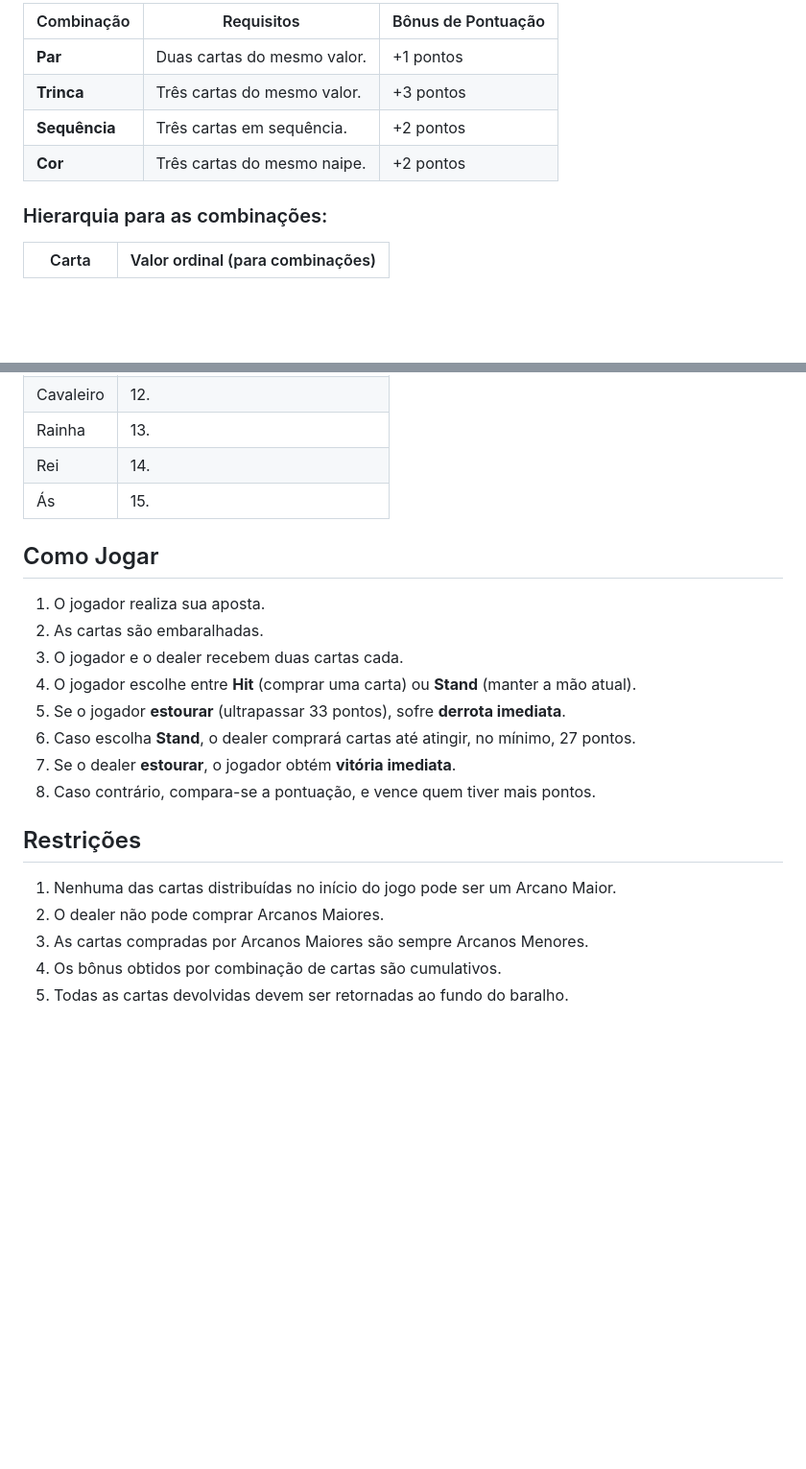
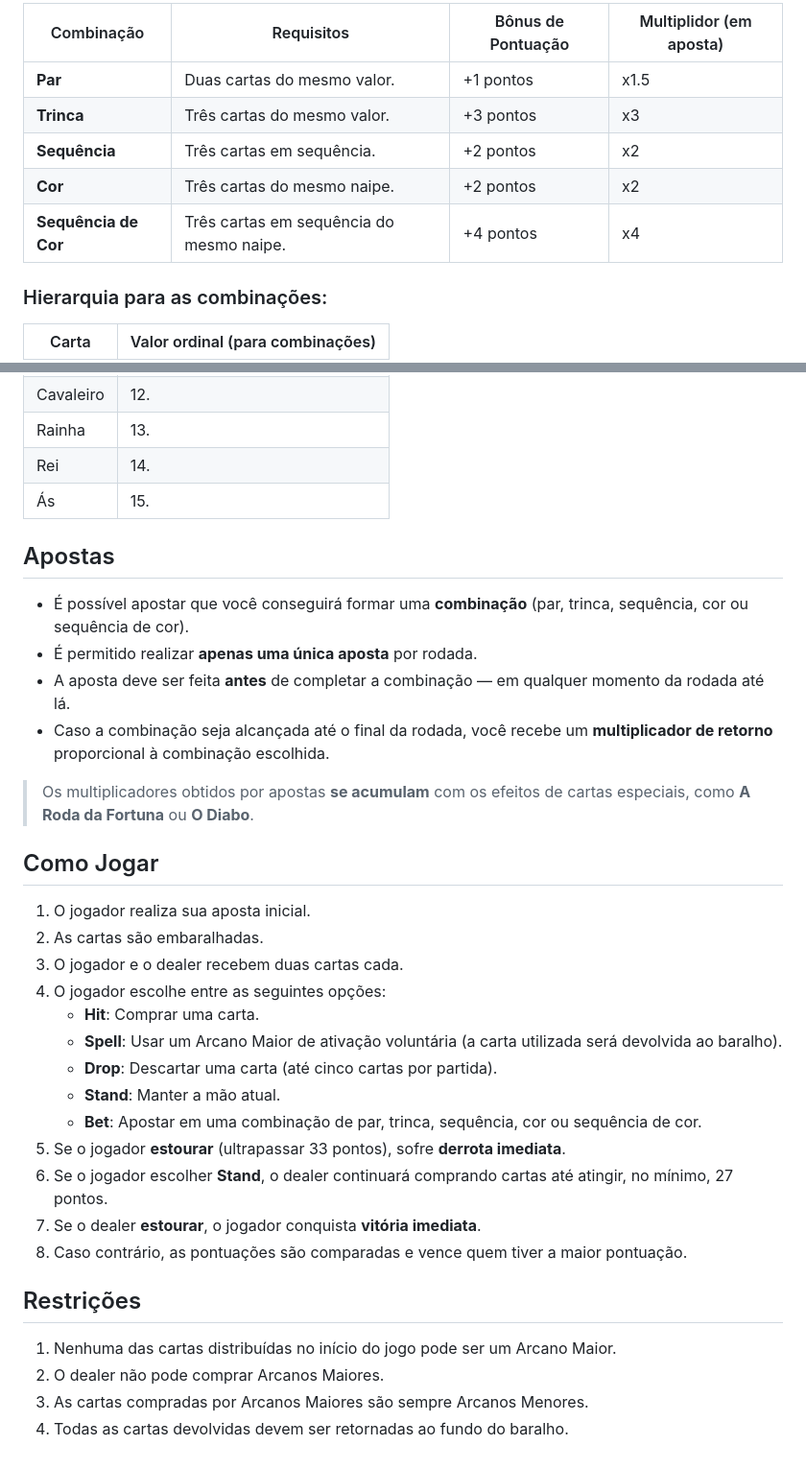
Before and after one commit to KaiqueZambrano/blackjack-arcano, a Markdown page: README.md, 2 parts joined by grey strips. Shown at 96% size. Rendered like a GitHub page; blank space fills up the shorter version.

```diff
--- a/README.md
+++ b/README.md
@@ -68,10 +76,11 @@ Além da soma das cartas, **combinações** concedem bônus adicionais de pontua
 
-| Combinação           | Requisitos                                      | Bônus de Pontuação |
-| -------------------- | ----------------------------------------------- | ------------------ |
-| **Par**              | Duas cartas do mesmo valor.                     | +1 pontos          |
-| **Trinca**           | Três cartas do mesmo valor.                     | +3 pontos          |
-| **Sequência**        | Três cartas em sequência.                       | +2 pontos          |
-| **Cor**              | Três cartas do mesmo naipe.                     | +2 pontos          |
+| Combinação           | Requisitos                                      | Bônus de Pontuação | Multiplidor (em aposta) |
+| -------------------- | ----------------------------------------------- | ------------------ | ----------------------- |
+| **Par**              | Duas cartas do mesmo valor.                     | +1 pontos          | x1.5                    |
+| **Trinca**           | Três cartas do mesmo valor.                     | +3 pontos          | x3                      |
+| **Sequência**        | Três cartas em sequência.                       | +2 pontos          | x2                      |
+| **Cor**              | Três cartas do mesmo naipe.                     | +2 pontos          | x2                      |
+| **Sequência de Cor** | Três cartas em sequência do mesmo naipe.        | +4 pontos          | x4                      |
 
 ### Hierarquia para as combinações:
 
@@ -85,19 +94,31 @@ Além da soma das cartas, **combinações** concedem bônus adicionais de pontua
 | Rei        | 14.                              |
 | Ás         | 15.                              |
 
+## Apostas
+- É possível apostar que você conseguirá formar uma **combinação** (par, trinca, sequência, cor ou sequência de cor).
+- É permitido realizar **apenas uma única aposta** por rodada.
+- A aposta deve ser feita **antes** de completar a combinação — em qualquer momento da rodada até lá.
+- Caso a combinação seja alcançada até o final da rodada, você recebe um **multiplicador de retorno** proporcional à combinação escolhida.
+
+> Os multiplicadores obtidos por apostas **se acumulam** com os efeitos de cartas especiais, como **A Roda da Fortuna** ou **O Diabo**.
+
 ## Como Jogar
-1. O jogador realiza sua aposta.
+1. O jogador realiza sua aposta inicial.
 2. As cartas são embaralhadas.
 3. O jogador e o dealer recebem duas cartas cada.
-4. O jogador escolhe entre **Hit** (comprar uma carta) ou **Stand** (manter a mão atual).
+4. O jogador escolhe entre as seguintes opções:
+    - **Hit**: Comprar uma carta.
+    - **Spell**: Usar um Arcano Maior de ativação voluntária (a carta utilizada será devolvida ao baralho).
+    - **Drop**: Descartar uma carta (até cinco cartas por partida).
+    - **Stand**: Manter a mão atual.
+    - **Bet**: Apostar em uma combinação de par, trinca, sequência, cor ou sequência de cor.
 5. Se o jogador **estourar** (ultrapassar 33 pontos), sofre **derrota imediata**.
-6. Caso escolha **Stand**, o dealer comprará cartas até atingir, no mínimo, 27 pontos.
-7. Se o dealer **estourar**, o jogador obtém **vitória imediata**.
-8. Caso contrário, compara-se a pontuação, e vence quem tiver mais pontos.
+6. Se o jogador escolher **Stand**, o dealer continuará comprando cartas até atingir, no mínimo, 27 pontos.
+7. Se o dealer **estourar**, o jogador conquista **vitória imediata**.
+8. Caso contrário, as pontuações são comparadas e vence quem tiver a maior pontuação.
 
 ## Restrições
 1. Nenhuma das cartas distribuídas no início do jogo pode ser um Arcano Maior.
 2. O dealer não pode comprar Arcanos Maiores.
 3. As cartas compradas por Arcanos Maiores são sempre Arcanos Menores.
-4. Os bônus obtidos por combinação de cartas são cumulativos.
-5. Todas as cartas devolvidas devem ser retornadas ao fundo do baralho.
+4. Todas as cartas devolvidas devem ser retornadas ao fundo do baralho.
```
Also changed, not shown: other parts of README.md (+39 -31 lines).
